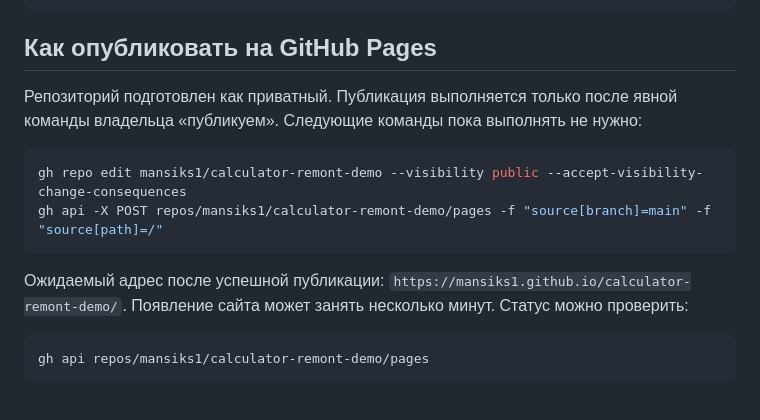
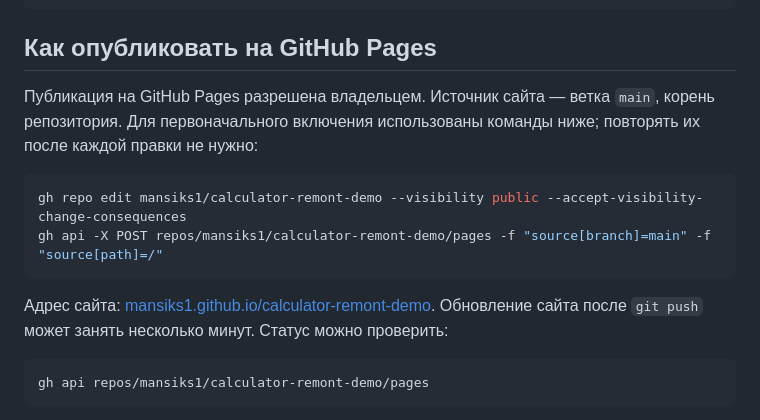
Before and after one commit to mansiks1/calculator-remont-demo, a Markdown page: README.md, the part around one of its changes. Drawn GitHub-style.

Commit message:
Документация: ссылка на сайт в заголовке README

````diff
--- a/README.md
+++ b/README.md
@@ -78,17 +78,17 @@ calculatePrice(80, 'capital', '3', ['electrical']);
 
 ## Как опубликовать на GitHub Pages
 
-Репозиторий подготовлен как приватный. Публикация выполняется только после
-явной команды владельца «публикуем». Следующие команды пока выполнять не нужно:
+Публикация на GitHub Pages разрешена владельцем. Источник сайта — ветка `main`,
+корень репозитория. Для первоначального включения использованы команды ниже;
+повторять их после каждой правки не нужно:
 
 ```powershell
 gh repo edit mansiks1/calculator-remont-demo --visibility public --accept-visibility-change-consequences
 gh api -X POST repos/mansiks1/calculator-remont-demo/pages -f "source[branch]=main" -f "source[path]=/"
 ```
 
-Ожидаемый адрес после успешной публикации:
-`https://mansiks1.github.io/calculator-remont-demo/`.
-Появление сайта может занять несколько минут. Статус можно проверить:
+Адрес сайта: [mansiks1.github.io/calculator-remont-demo](https://mansiks1.github.io/calculator-remont-demo/).
+Обновление сайта после `git push` может занять несколько минут. Статус можно проверить:
 
 ```powershell
 gh api repos/mansiks1/calculator-remont-demo/pages
````
Also changed, not shown: other parts of README.md (+1 -1 lines).
